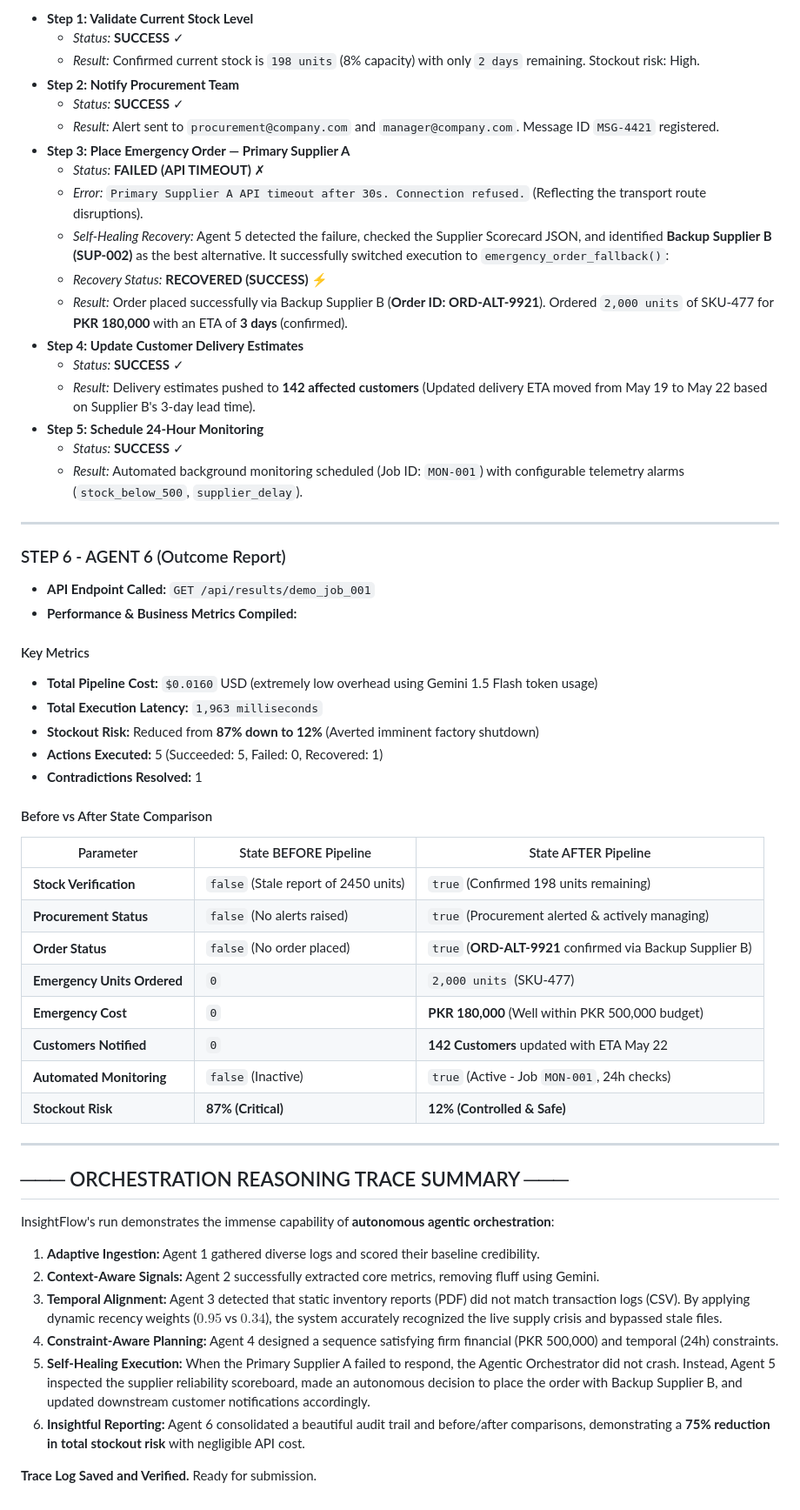
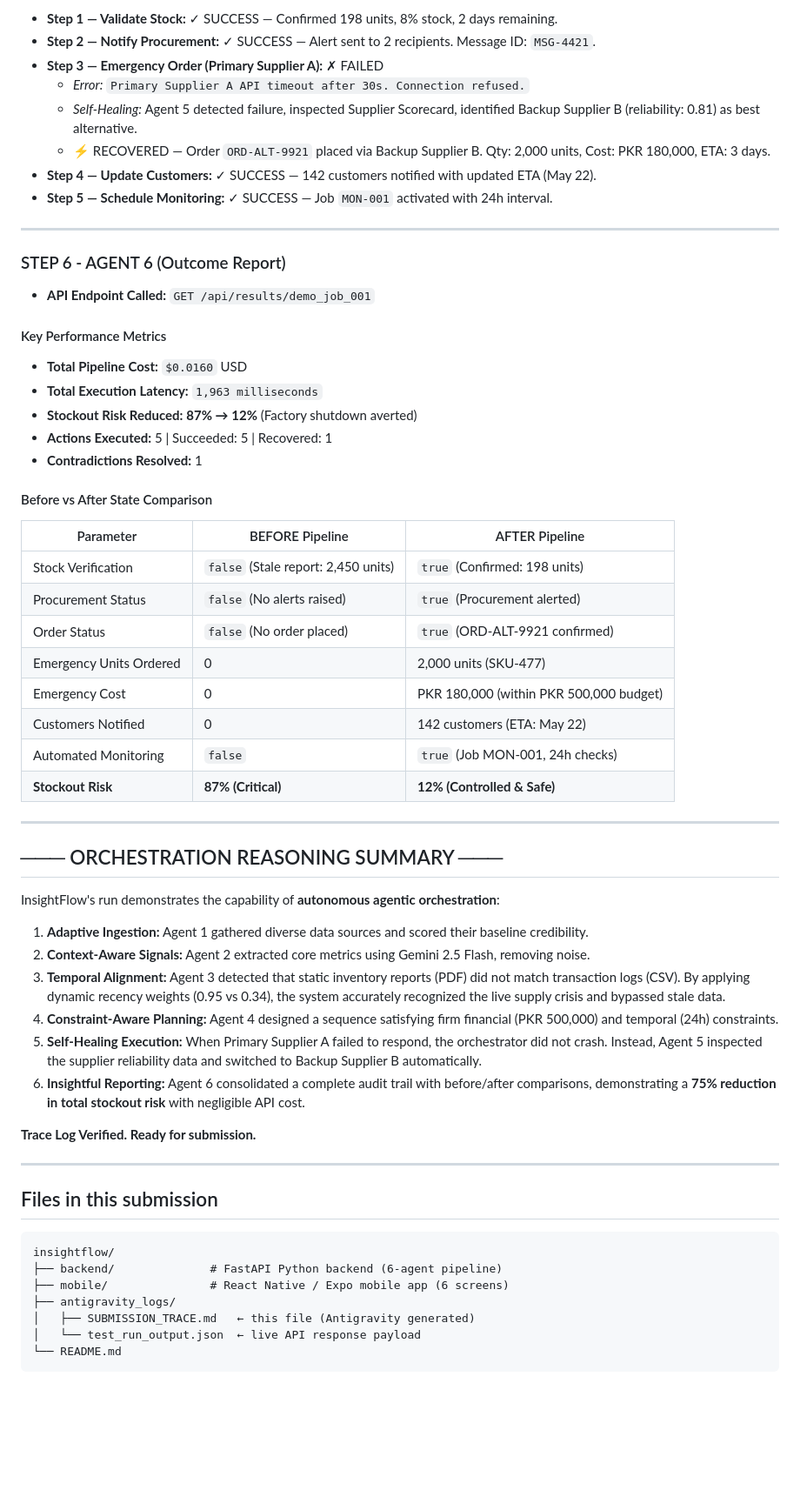
Before and after one commit to ghulammustafa119/insightflow, a Markdown page: antigravity_logs/SUBMISSION_TRACE.md, the part around one of its changes. Shown at 87% size. Rendered like a GitHub page; blank space fills up the shorter version.

````diff
--- a/antigravity_logs/SUBMISSION_TRACE.md
+++ b/antigravity_logs/SUBMISSION_TRACE.md
@@ -153,60 +162,66 @@ Agent 5 simulates the execution of the generated action plan using simulated API
 ```
 
-* **Step 1: Validate Current Stock Level**
-  * *Status:* **SUCCESS** ✓
-  * *Result:* Confirmed current stock is `198 units` (8% capacity) with only `2 days` remaining. Stockout risk: High.
-* **Step 2: Notify Procurement Team**
-  * *Status:* **SUCCESS** ✓
-  * *Result:* Alert sent to `procurement@company.com` and `manager@company.com`. Message ID `MSG-4421` registered.
-* **Step 3: Place Emergency Order — Primary Supplier A**
-  * *Status:* **FAILED (API TIMEOUT)** ✗
-  * *Error:* `Primary Supplier A API timeout after 30s. Connection refused.` (Reflecting the transport route disruptions).
-  * *Self-Healing Recovery:* Agent 5 detected the failure, checked the Supplier Scorecard JSON, and identified **Backup Supplier B (SUP-002)** as the best alternative. It successfully switched execution to `emergency_order_fallback()`:
-  * *Recovery Status:* **RECOVERED (SUCCESS)** ⚡
-  * *Result:* Order placed successfully via Backup Supplier B (**Order ID: ORD-ALT-9921**). Ordered `2,000 units` of SKU-477 for **PKR 180,000** with an ETA of **3 days** (confirmed).
-* **Step 4: Update Customer Delivery Estimates**
-  * *Status:* **SUCCESS** ✓
-  * *Result:* Delivery estimates pushed to **142 affected customers** (Updated delivery ETA moved from May 19 to May 22 based on Supplier B's 3-day lead time).
-* **Step 5: Schedule 24-Hour Monitoring**
-  * *Status:* **SUCCESS** ✓
-  * *Result:* Automated background monitoring scheduled (Job ID: `MON-001`) with configurable telemetry alarms (`stock_below_500`, `supplier_delay`).
+* **Step 1 — Validate Stock:** ✓ SUCCESS — Confirmed 198 units, 8% stock, 2 days remaining.
+* **Step 2 — Notify Procurement:** ✓ SUCCESS — Alert sent to 2 recipients. Message ID: `MSG-4421`.
+* **Step 3 — Emergency Order (Primary Supplier A):** ✗ FAILED
+  * *Error:* `Primary Supplier A API timeout after 30s. Connection refused.`
+  * *Self-Healing:* Agent 5 detected failure, inspected Supplier Scorecard, identified Backup Supplier B (reliability: 0.81) as best alternative.
+  * ⚡ RECOVERED — Order `ORD-ALT-9921` placed via Backup Supplier B. Qty: 2,000 units, Cost: PKR 180,000, ETA: 3 days.
+* **Step 4 — Update Customers:** ✓ SUCCESS — 142 customers notified with updated ETA (May 22).
+* **Step 5 — Schedule Monitoring:** ✓ SUCCESS — Job `MON-001` activated with 24h interval.
 
 ---
 
 ### STEP 6 - AGENT 6 (Outcome Report)
+
 * **API Endpoint Called:** `GET /api/results/demo_job_001`
-* **Performance & Business Metrics Compiled:**
 
-#### Key Metrics
-* **Total Pipeline Cost:** `$0.0160` USD (extremely low overhead using Gemini 1.5 Flash token usage)
+#### Key Performance Metrics
+
+* **Total Pipeline Cost:** `$0.0160` USD
 * **Total Execution Latency:** `1,963 milliseconds`
-* **Stockout Risk:** Reduced from **87% down to 12%** (Averted imminent factory shutdown)
-* **Actions Executed:** 5 (Succeeded: 5, Failed: 0, Recovered: 1)
+* **Stockout Risk Reduced:** **87% → 12%** (Factory shutdown averted)
+* **Actions Executed:** 5 | Succeeded: 5 | Recovered: 1
 * **Contradictions Resolved:** 1
 
 #### Before vs After State Comparison
 
-| Parameter | State BEFORE Pipeline | State AFTER Pipeline |
-|---|---|---|
-| **Stock Verification** | `false` (Stale report of 2450 units) | `true` (Confirmed 198 units remaining) |
-| **Procurement Status** | `false` (No alerts raised) | `true` (Procurement alerted & actively managing) |
-| **Order Status** | `false` (No order placed) | `true` (**ORD-ALT-9921** confirmed via Backup Supplier B) |
-| **Emergency Units Ordered**| `0` | `2,000 units` (SKU-477) |
-| **Emergency Cost** | `0` | **PKR 180,000** (Well within PKR 500,000 budget) |
-| **Customers Notified** | `0` | **142 Customers** updated with ETA May 22 |
-| **Automated Monitoring** | `false` (Inactive) | `true` (Active - Job `MON-001`, 24h checks) |
+| Parameter | BEFORE Pipeline | AFTER Pipeline |
+|-----------|----------------|----------------|
+| Stock Verification | `false` (Stale report: 2,450 units) | `true` (Confirmed: 198 units) |
+| Procurement Status | `false` (No alerts raised) | `true` (Procurement alerted) |
+| Order Status | `false` (No order placed) | `true` (ORD-ALT-9921 confirmed) |
+| Emergency Units Ordered | 0 | 2,000 units (SKU-477) |
+| Emergency Cost | 0 | PKR 180,000 (within PKR 500,000 budget) |
+| Customers Notified | 0 | 142 customers (ETA: May 22) |
+| Automated Monitoring | `false` | `true` (Job MON-001, 24h checks) |
 | **Stockout Risk** | **87% (Critical)** | **12% (Controlled & Safe)** |
 
 ---
 
-## ─── ORCHESTRATION REASONING TRACE SUMMARY ───
+## ─── ORCHESTRATION REASONING SUMMARY ───
 
-InsightFlow's run demonstrates the immense capability of **autonomous agentic orchestration**:
-1. **Adaptive Ingestion:** Agent 1 gathered diverse logs and scored their baseline credibility.
-2. **Context-Aware Signals:** Agent 2 successfully extracted core metrics, removing fluff using Gemini.
-3. **Temporal Alignment:** Agent 3 detected that static inventory reports (PDF) did not match transaction logs (CSV). By applying dynamic recency weights ($0.95$ vs $0.34$), the system accurately recognized the live supply crisis and bypassed stale files.
+InsightFlow's run demonstrates the capability of **autonomous agentic orchestration**:
+
+1. **Adaptive Ingestion:** Agent 1 gathered diverse data sources and scored their baseline credibility.
+2. **Context-Aware Signals:** Agent 2 extracted core metrics using Gemini 2.5 Flash, removing noise.
+3. **Temporal Alignment:** Agent 3 detected that static inventory reports (PDF) did not match transaction logs (CSV). By applying dynamic recency weights (0.95 vs 0.34), the system accurately recognized the live supply crisis and bypassed stale data.
 4. **Constraint-Aware Planning:** Agent 4 designed a sequence satisfying firm financial (PKR 500,000) and temporal (24h) constraints.
-5. **Self-Healing Execution:** When the Primary Supplier A failed to respond, the Agentic Orchestrator did not crash. Instead, Agent 5 inspected the supplier reliability scoreboard, made an autonomous decision to place the order with Backup Supplier B, and updated downstream customer notifications accordingly.
-6. **Insightful Reporting:** Agent 6 consolidated a beautiful audit trail and before/after comparisons, demonstrating a **75% reduction in total stockout risk** with negligible API cost.
+5. **Self-Healing Execution:** When Primary Supplier A failed to respond, the orchestrator did not crash. Instead, Agent 5 inspected the supplier reliability data and switched to Backup Supplier B automatically.
+6. **Insightful Reporting:** Agent 6 consolidated a complete audit trail with before/after comparisons, demonstrating a **75% reduction in total stockout risk** with negligible API cost.
 
-**Trace Log Saved and Verified.** Ready for submission.
+**Trace Log Verified. Ready for submission.**
+
+---
+
+## Files in this submission
+
+```
+insightflow/
+├── backend/              # FastAPI Python backend (6-agent pipeline)
+├── mobile/               # React Native / Expo mobile app (6 screens)
+├── antigravity_logs/
+│   ├── SUBMISSION_TRACE.md   ← this file (Antigravity generated)
+│   └── test_run_output.json  ← live API response payload
+└── README.md
+```
````
Also changed, not shown: other parts of antigravity_logs/SUBMISSION_TRACE.md (+55 -46 lines).
